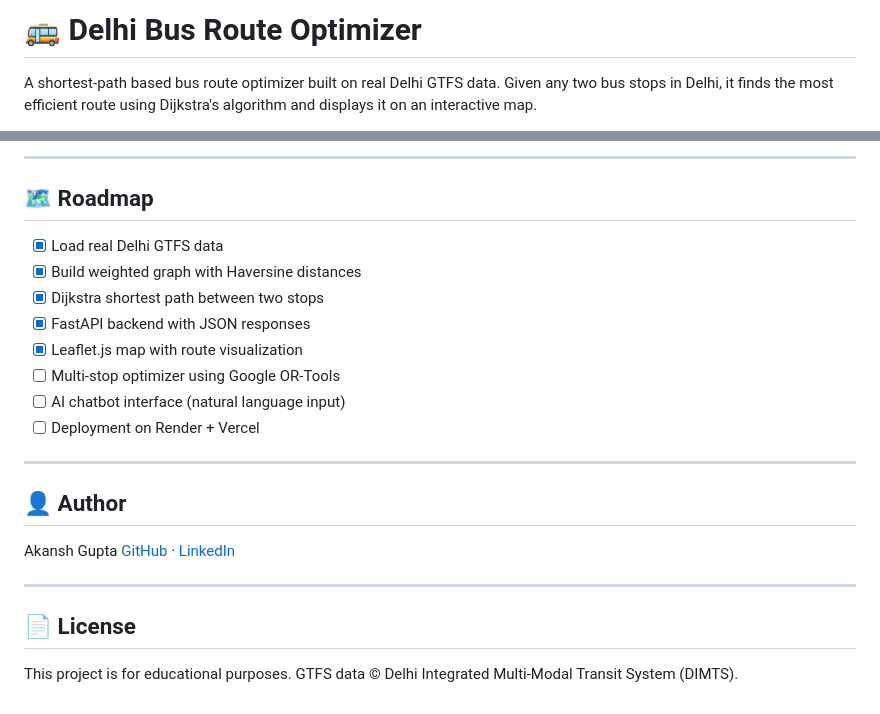
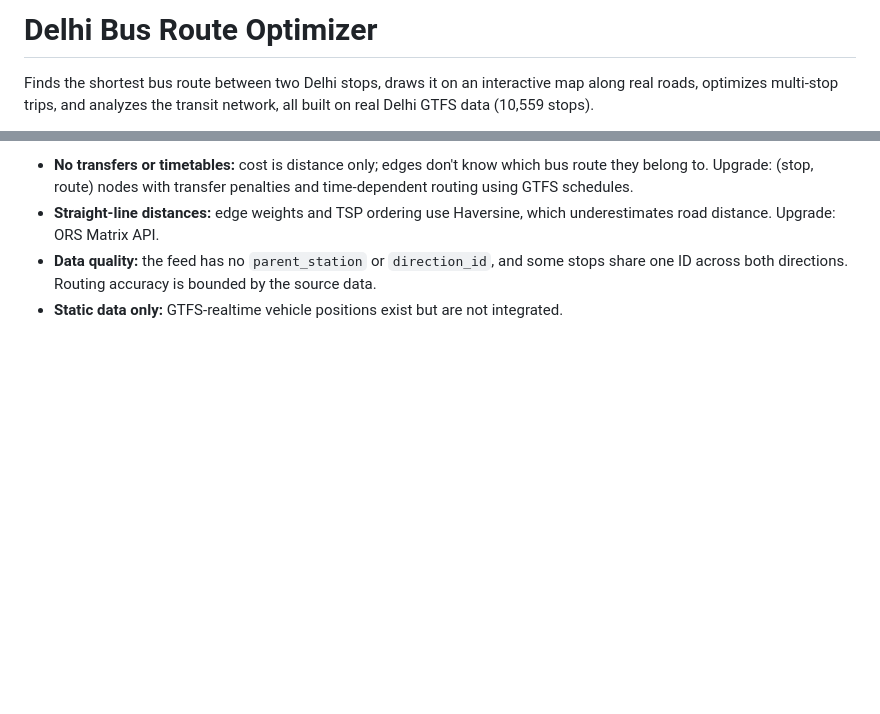
Before and after one commit to Akansh-Gupta/Bus-Route-Optimizer, a Markdown page: README.md, 2 parts joined by grey strips. GitHub-like rendering; blank space fills up the shorter version.

```diff
--- a/README.md
+++ b/README.md
@@ -1,4 +1,4 @@
-# 🚌 Delhi Bus Route Optimizer
+# Delhi Bus Route Optimizer
 
-A shortest-path based bus route optimizer built on real Delhi GTFS data. Given any two bus stops in Delhi, it finds the most efficient route using Dijkstra's algorithm and displays it on an interactive map.
+Finds the shortest bus route between two Delhi stops, draws it on an interactive map along real roads, optimizes multi-stop trips, and analyzes the transit network, all built on real Delhi GTFS data (10,559 stops).
 
@@ -169,25 +90,4 @@ http://127.0.0.1:8000/docs
----
-
-## 🗺️ Roadmap
-
-- [x] Load real Delhi GTFS data
-- [x] Build weighted graph with Haversine distances
-- [x] Dijkstra shortest path between two stops
-- [x] FastAPI backend with JSON responses
-- [x] Leaflet.js map with route visualization
-- [ ] Multi-stop optimizer using Google OR-Tools
-- [ ] AI chatbot interface (natural language input)
-- [ ] Deployment on Render + Vercel
-
----
-
-## 👤 Author
-
-Akansh Gupta
-[GitHub](https://github.com/Akansh-Gupta) · [LinkedIn](www.linkedin.com/in/akanshgupta-)
-
----
-
-## 📄 License
-
-This project is for educational purposes. GTFS data © Delhi Integrated Multi-Modal Transit System (DIMTS).
+- **No transfers or timetables:** cost is distance only; edges don't know which bus route they belong to. Upgrade: (stop, route) nodes with transfer penalties and time-dependent routing using GTFS schedules.
+- **Straight-line distances:** edge weights and TSP ordering use Haversine, which underestimates road distance. Upgrade: ORS Matrix API.
+- **Data quality:** the feed has no `parent_station` or `direction_id`, and some stops share one ID across both directions. Routing accuracy is bounded by the source data.
+- **Static data only:** GTFS-realtime vehicle positions exist but are not integrated.
```
Also changed, not shown: other parts of README.md (+68 -147 lines).
